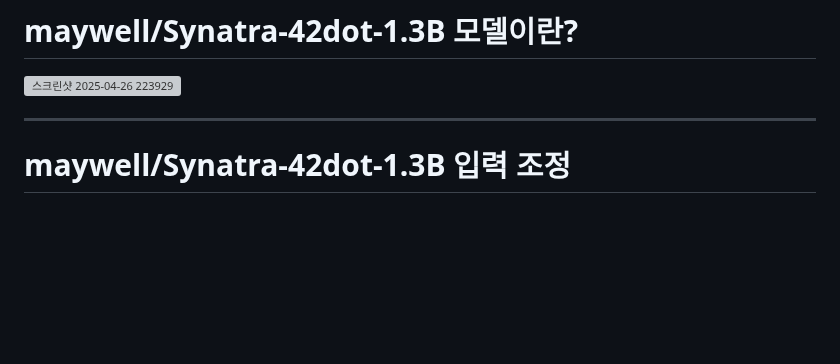
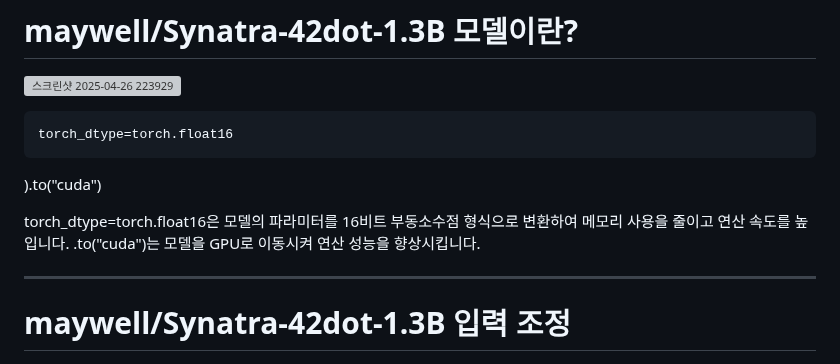
Before and after one commit to qustjdgns/sllmproject2025, a Markdown page: README.md, the part around the change. Drawn GitHub-style; blank space fills up the shorter version; grey boxes are pictures that could not be loaded.

```diff
--- a/README.md
+++ b/README.md
@@ -49,6 +49,13 @@ https://huggingface.co/spaces/upstage/open-ko-llm-leaderboard
 # maywell/Synatra-42dot-1.3B 모델이란?
 
 ![스크린샷 2025-04-26 223929](https://github.com/user-attachments/assets/d5952cbc-663c-4414-99df-27e3f5181474)
+
+
+
+    torch_dtype=torch.float16
+).to("cuda")
+
+torch_dtype=torch.float16은 모델의 파라미터를 16비트 부동소수점 형식으로 변환하여 메모리 사용을 줄이고 연산 속도를 높입니다. .to("cuda")는 모델을 GPU로 이동시켜 연산 성능을 향상시킵니다.
 
 
 --------
```
